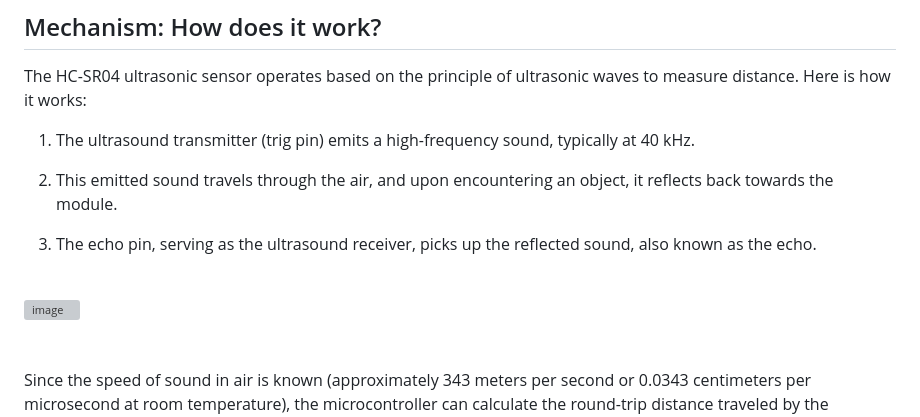
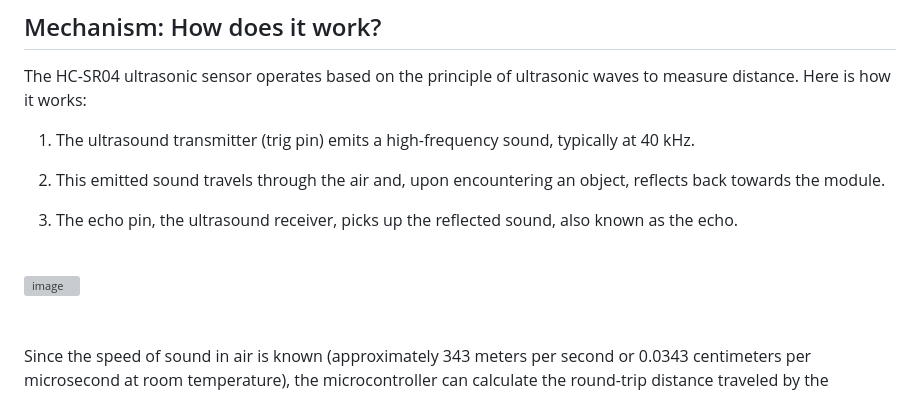
Before and after one commit to luluwu516/ESP32, a Markdown page: 6-ultrasonic-sensor/README.md, the part around the change printed below. Drawn GitHub-style; grey boxes are pictures that could not be loaded.

```diff
--- a/6-ultrasonic-sensor/README.md
+++ b/6-ultrasonic-sensor/README.md
@@ -18,9 +18,9 @@ The HC-SR04 ultrasonic sensor operates based on the principle of ultrasonic wave
 
 1. The ultrasound transmitter (trig pin) emits a high-frequency sound, typically at 40 kHz.
 
-2. This emitted sound travels through the air, and upon encountering an object, it reflects back towards the module.
+2. This emitted sound travels through the air and, upon encountering an object, reflects back towards the module.
 
-3. The echo pin, serving as the ultrasound receiver, picks up the reflected sound, also known as the echo.
+3. The echo pin, the ultrasound receiver, picks up the reflected sound, also known as the echo.
 
 <br />
 
```
Also changed, not shown: other parts of 6-ultrasonic-sensor/README.md (+3 -4 lines).
